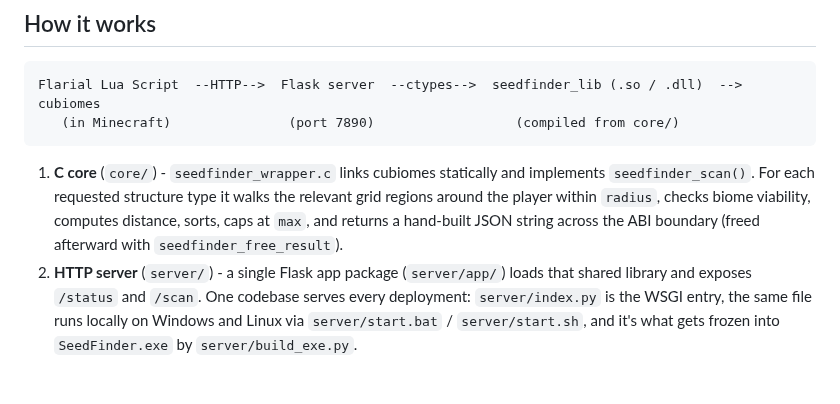
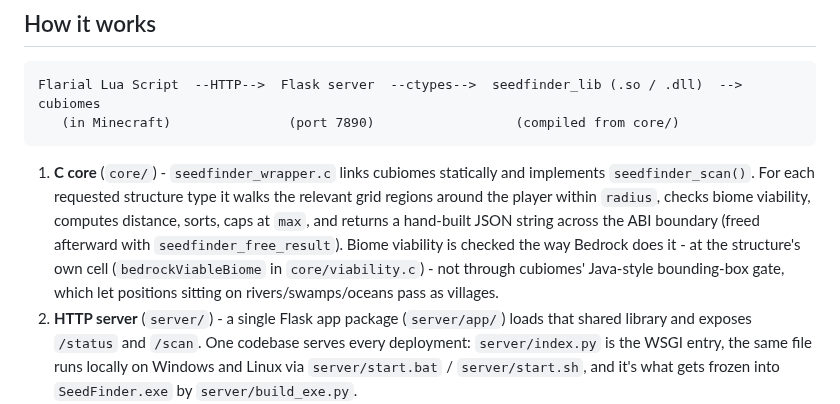
Before and after one commit to zebedelu/SeedFinder, a Markdown page: README.md, the part around the change. Rendered like a GitHub page; blank space fills up the shorter version.

Commit message:
docs(scan): documenta a regra de bioma Bedrock por celula da estrutura

````diff
--- a/README.md
+++ b/README.md
@@ -147,7 +147,7 @@ Flarial Lua Script  --HTTP-->  Flask server  --ctypes-->  seedfinder_lib (.so /
    (in Minecraft)               (port 7890)                  (compiled from core/)
 ```
 
-1. **C core** (`core/`) - `seedfinder_wrapper.c` links cubiomes statically and implements `seedfinder_scan()`. For each requested structure type it walks the relevant grid regions around the player within `radius`, checks biome viability, computes distance, sorts, caps at `max`, and returns a hand-built JSON string across the ABI boundary (freed afterward with `seedfinder_free_result`).
+1. **C core** (`core/`) - `seedfinder_wrapper.c` links cubiomes statically and implements `seedfinder_scan()`. For each requested structure type it walks the relevant grid regions around the player within `radius`, checks biome viability, computes distance, sorts, caps at `max`, and returns a hand-built JSON string across the ABI boundary (freed afterward with `seedfinder_free_result`). Biome viability is checked the way Bedrock does it - at the structure's own cell (`bedrockViableBiome` in `core/viability.c`) - not through cubiomes' Java-style bounding-box gate, which let positions sitting on rivers/swamps/oceans pass as villages.
 2. **HTTP server** (`server/`) - a single Flask app package (`server/app/`) loads that shared library and exposes `/status` and `/scan`. One codebase serves every deployment: `server/index.py` is the WSGI entry, the same file runs locally on Windows and Linux via `server/start.bat` / `server/start.sh`, and it's what gets frozen into `SeedFinder.exe` by `server/build_exe.py`.
 3. **Flarial script** (`script/SeedFinder.lua`) - polls `/status`, calls `/scan` with the player's live coordinates, and draws the results in an ImGui panel with a name-to-icon lookup. A second, structurally identical module, `script/WHSeedFinder.lua`, points at the hosted API (https://mineseedfinder.vercel.app) instead of the local server.
 
````
Also changed, not shown: AGENTS.md (+1 -0 lines).
